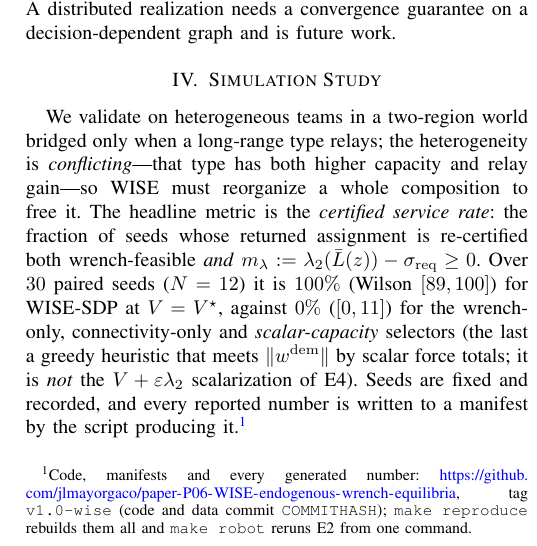
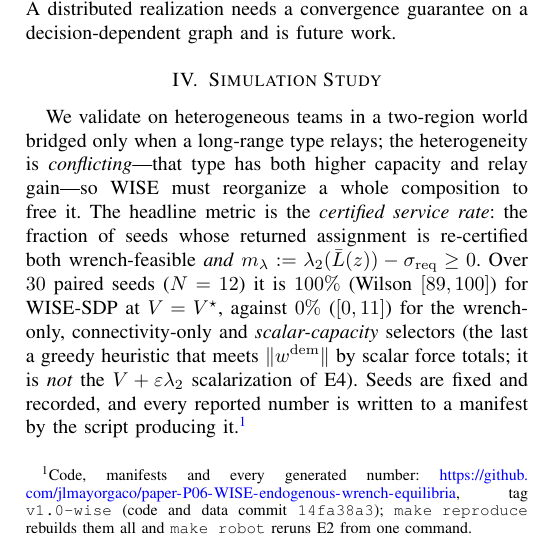
Before and after one commit to jlmayorgaco/paper-P06-WISE-endogenous-wrench-equilibria, a LaTeX paper (paper/main.tex, which reads paper/sections/05_experiments.tex): part of one column of page 5 of 6, cut so that both start at the same text. Compiled offline with pdfLaTeX.

Commit message:
paper: freeze the six-page submission (tag v1.0-wise)
Records the code-and-data commit 14fa38a3 in the reproducibility footnote.

Co-Authored-By: Claude Opus 5 <noreply@anthropic.com>

```diff
--- a/paper/sections/05_experiments.tex
+++ b/paper/sections/05_experiments.tex
@@ -13,7 +13,7 @@ $V+\varepsilon\lamtwo$ scalarization of E4). Seeds are fixed and recorded, and e
 number is written to a manifest by the script producing
 it.\footnote{Code, manifests and every generated number:
 \url{https://github.com/jlmayorgaco/paper-P06-WISE-endogenous-wrench-equilibria}, tag
-\texttt{v1.0-wise} (code and data commit \texttt{COMMITHASH}); \texttt{make reproduce}
+\texttt{v1.0-wise} (code and data commit \texttt{14fa38a3}); \texttt{make reproduce}
 rebuilds them all and \texttt{make robot} reruns E2 from one command.}
 
 \begin{figure*}[t]\centering
```
